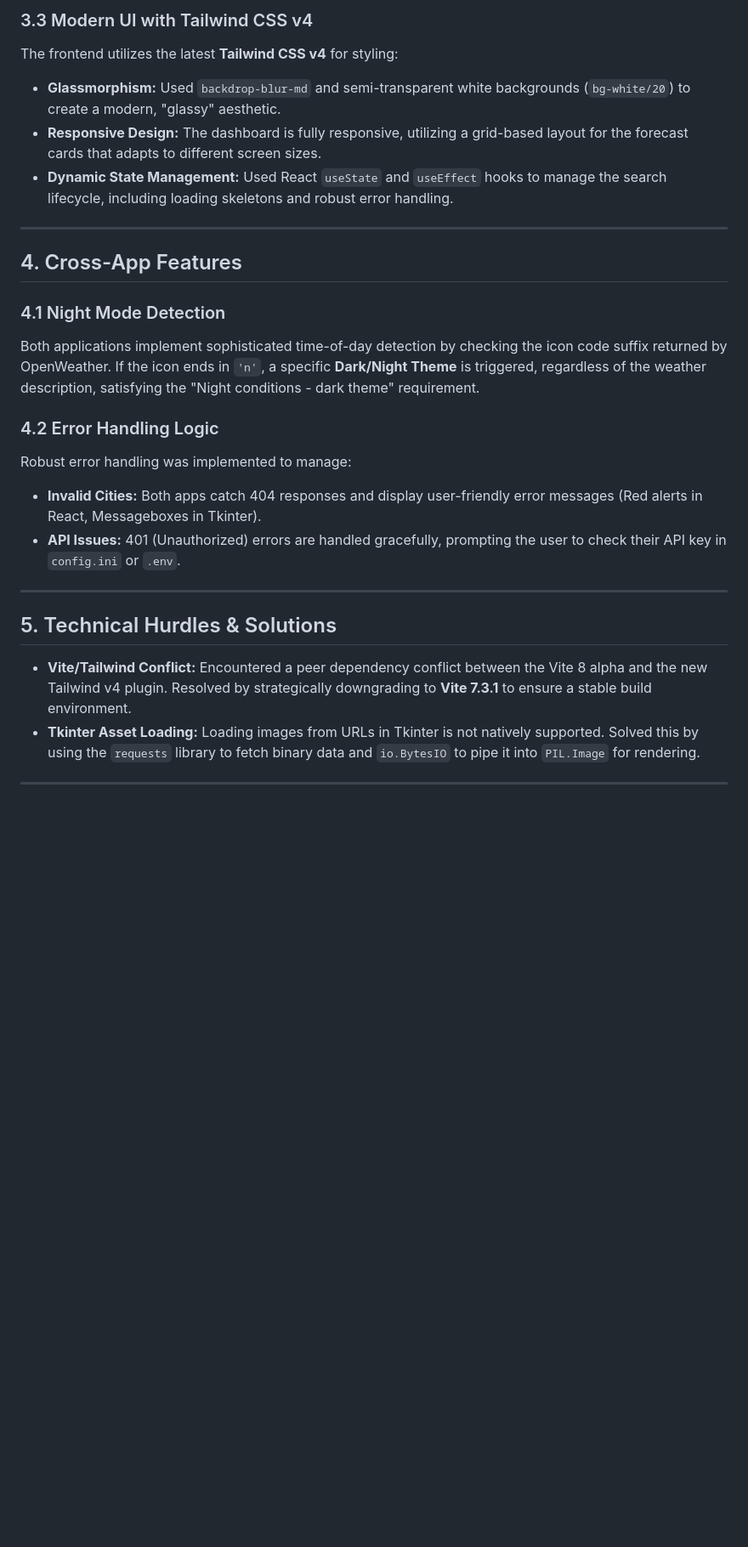
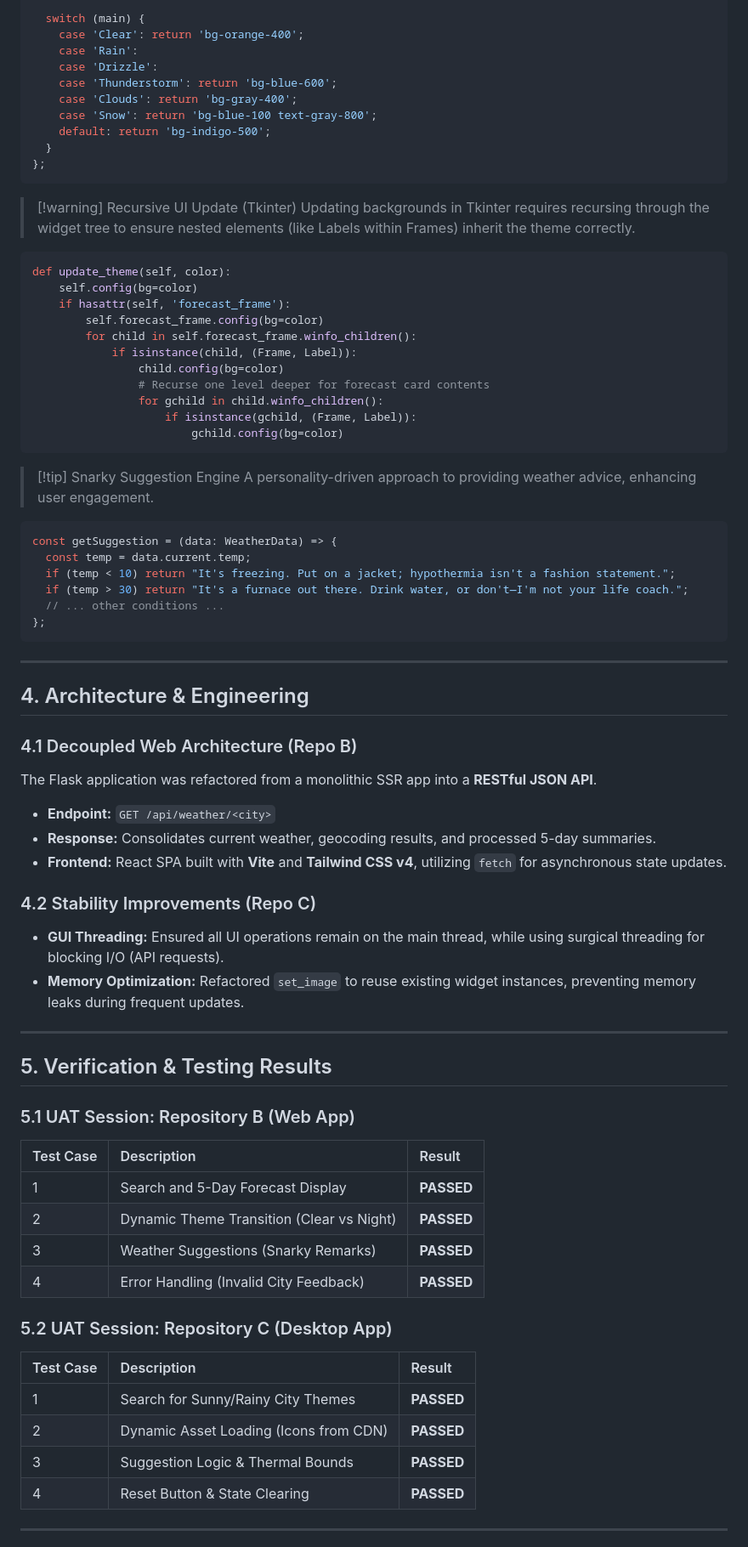
Before and after one commit to Core310/CS4223-weather-app-extrra-credit, a Markdown page: SUBMISSION_DESCRIPTION.md, the part around one of its changes. Shown at 85% size. Drawn GitHub-style; blank space fills up the shorter version.

Commit message:
docs: finalize comprehensive technical report with Obsidian-style markdown

````diff
--- a/SUBMISSION_DESCRIPTION.md
+++ b/SUBMISSION_DESCRIPTION.md
@@ -40,27 +43,76 @@ The OpenWeather 5-day API returns data in 3-hour intervals (40 data points). A c
 
-### 3.3 Modern UI with Tailwind CSS v4
-The frontend utilizes the latest **Tailwind CSS v4** for styling:
-- **Glassmorphism:** Used `backdrop-blur-md` and semi-transparent white backgrounds (`bg-white/20`) to create a modern, "glassy" aesthetic.
-- **Responsive Design:** The dashboard is fully responsive, utilizing a grid-based layout for the forecast cards that adapts to different screen sizes.
-- **Dynamic State Management:** Used React `useState` and `useEffect` hooks to manage the search lifecycle, including loading skeletons and robust error handling.
+  switch (main) {
+    case 'Clear': return 'bg-orange-400';
+    case 'Rain':
+    case 'Drizzle':
+    case 'Thunderstorm': return 'bg-blue-600';
+    case 'Clouds': return 'bg-gray-400';
+    case 'Snow': return 'bg-blue-100 text-gray-800';
+    default: return 'bg-indigo-500';
+  }
+};
+```
+
+> [!warning] Recursive UI Update (Tkinter)
+> Updating backgrounds in Tkinter requires recursing through the widget tree to ensure nested elements (like Labels within Frames) inherit the theme correctly.
+```python
+def update_theme(self, color):
+    self.config(bg=color)
+    if hasattr(self, 'forecast_frame'):
+        self.forecast_frame.config(bg=color)
+        for child in self.forecast_frame.winfo_children():
+            if isinstance(child, (Frame, Label)):
+                child.config(bg=color)
+                # Recurse one level deeper for forecast card contents
+                for gchild in child.winfo_children():
+                    if isinstance(gchild, (Frame, Label)):
+                        gchild.config(bg=color)
+```
+
+> [!tip] Snarky Suggestion Engine
+> A personality-driven approach to providing weather advice, enhancing user engagement.
+```typescript
+const getSuggestion = (data: WeatherData) => {
+  const temp = data.current.temp;
+  if (temp < 10) return "It's freezing. Put on a jacket; hypothermia isn't a fashion statement.";
+  if (temp > 30) return "It's a furnace out there. Drink water, or don't—I'm not your life coach.";
+  // ... other conditions ...
+};
+```
 
 ---
 
-## 4. Cross-App Features
+## 4. Architecture & Engineering
 
-### 4.1 Night Mode Detection
-Both applications implement sophisticated time-of-day detection by checking the icon code suffix returned by OpenWeather. If the icon ends in `'n'`, a specific **Dark/Night Theme** is triggered, regardless of the weather description, satisfying the "Night conditions - dark theme" requirement.
+### 4.1 Decoupled Web Architecture (Repo B)
+The Flask application was refactored from a monolithic SSR app into a **RESTful JSON API**.
+- **Endpoint:** `GET /api/weather/<city>`
+- **Response:** Consolidates current weather, geocoding results, and processed 5-day summaries.
+- **Frontend:** React SPA built with **Vite** and **Tailwind CSS v4**, utilizing `fetch` for asynchronous state updates.
 
-### 4.2 Error Handling Logic
-Robust error handling was implemented to manage:
-- **Invalid Cities:** Both apps catch 404 responses and display user-friendly error messages (Red alerts in React, Messageboxes in Tkinter).
-- **API Issues:** 401 (Unauthorized) errors are handled gracefully, prompting the user to check their API key in `config.ini` or `.env`.
+### 4.2 Stability Improvements (Repo C)
+- **GUI Threading:** Ensured all UI operations remain on the main thread, while using surgical threading for blocking I/O (API requests).
+- **Memory Optimization:** Refactored `set_image` to reuse existing widget instances, preventing memory leaks during frequent updates.
 
 ---
 
-## 5. Technical Hurdles & Solutions
-- **Vite/Tailwind Conflict:** Encountered a peer dependency conflict between the Vite 8 alpha and the new Tailwind v4 plugin. Resolved by strategically downgrading to **Vite 7.3.1** to ensure a stable build environment.
-- **Tkinter Asset Loading:** Loading images from URLs in Tkinter is not natively supported. Solved this by using the `requests` library to fetch binary data and `io.BytesIO` to pipe it into `PIL.Image` for rendering.
+## 5. Verification & Testing Results
+
+### 5.1 UAT Session: Repository B (Web App)
+| Test Case | Description | Result |
+|:---|:---|:---|
+| 1 | Search and 5-Day Forecast Display | **PASSED** |
+| 2 | Dynamic Theme Transition (Clear vs Night) | **PASSED** |
+| 3 | Weather Suggestions (Snarky Remarks) | **PASSED** |
+| 4 | Error Handling (Invalid City Feedback) | **PASSED** |
+
+### 5.2 UAT Session: Repository C (Desktop App)
+| Test Case | Description | Result |
+|:---|:---|:---|
+| 1 | Search for Sunny/Rainy City Themes | **PASSED** |
+| 2 | Dynamic Asset Loading (Icons from CDN) | **PASSED** |
+| 3 | Suggestion Logic & Thermal Bounds | **PASSED** |
+| 4 | Reset Button & State Clearing | **PASSED** |
 
 ---
 
````
Also changed, not shown: other parts of SUBMISSION_DESCRIPTION.md (+29 -39 lines).
